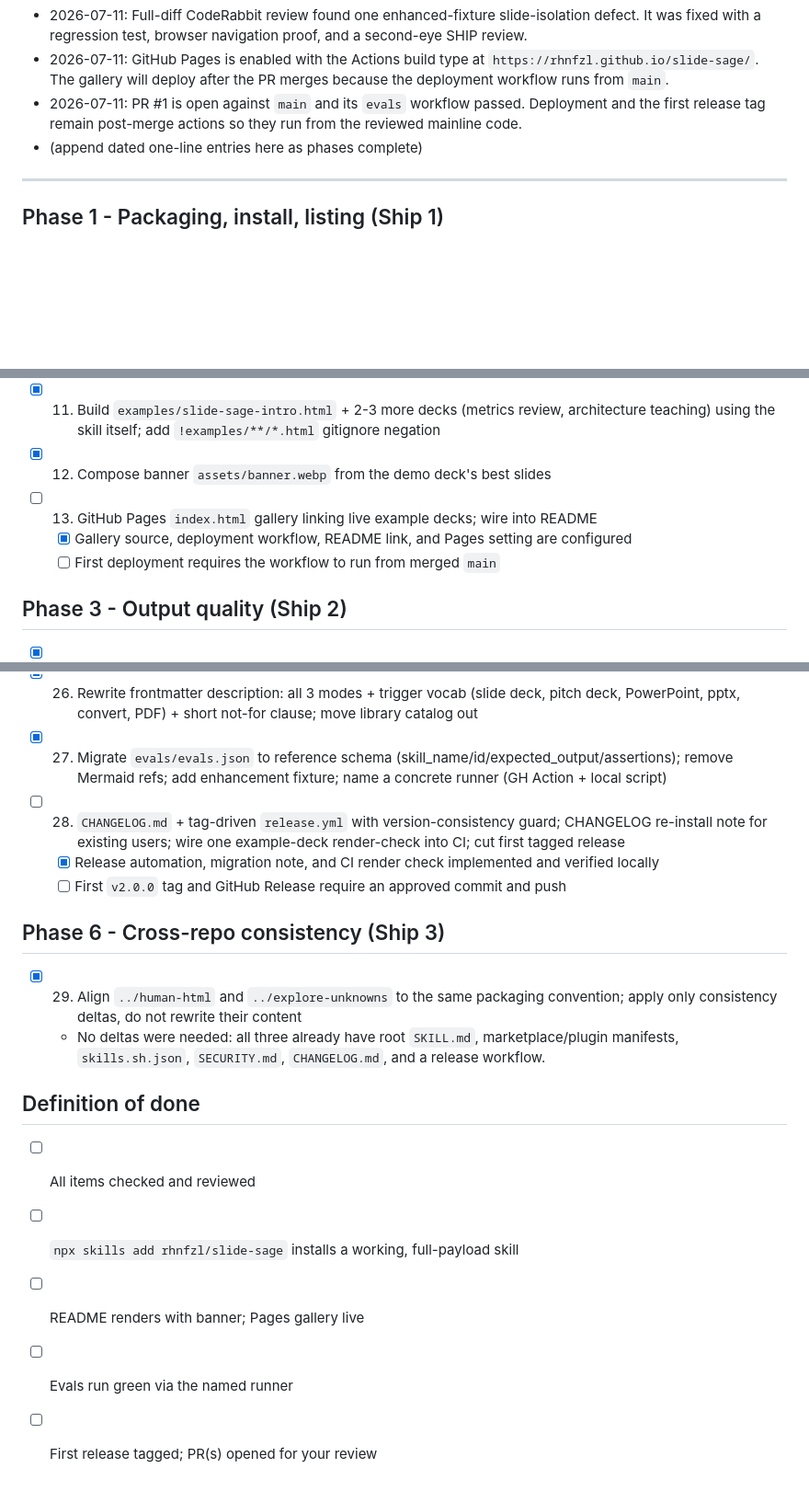
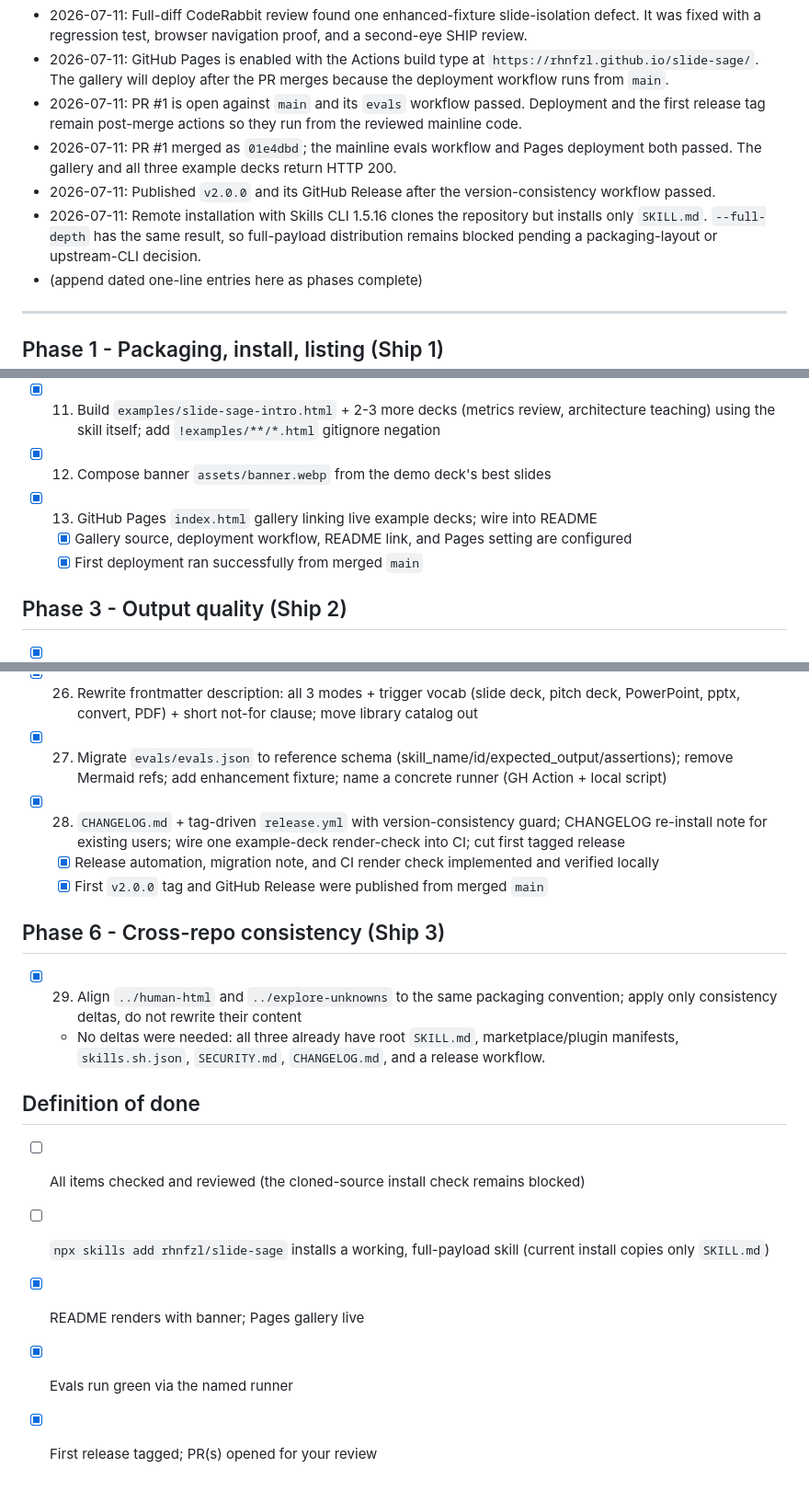
Before and after one commit to rhnfzl/slide-sage, a Markdown page: docs/UPGRADE_TODO.md, 3 parts joined by grey strips. Shown at 92% size. Drawn GitHub-style; blank space fills up the shorter version.

```diff
--- a/docs/UPGRADE_TODO.md
+++ b/docs/UPGRADE_TODO.md
@@ -25,6 +25,9 @@ Mark each item `[x]` when done AND reviewed (Codex second-eye + CodeRabbit both
 - 2026-07-11: Full-diff CodeRabbit review found one enhanced-fixture slide-isolation defect. It was fixed with a regression test, browser navigation proof, and a second-eye SHIP review.
 - 2026-07-11: GitHub Pages is enabled with the Actions build type at `https://rhnfzl.github.io/slide-sage/`. The gallery will deploy after the PR merges because the deployment workflow runs from `main`.
 - 2026-07-11: PR #1 is open against `main` and its `evals` workflow passed. Deployment and the first release tag remain post-merge actions so they run from the reviewed mainline code.
+- 2026-07-11: PR #1 merged as `01e4dbd`; the mainline evals workflow and Pages deployment both passed. The gallery and all three example decks return HTTP 200.
+- 2026-07-11: Published `v2.0.0` and its GitHub Release after the version-consistency workflow passed.
+- 2026-07-11: Remote installation with Skills CLI 1.5.16 clones the repository but installs only `SKILL.md`. `--full-depth` has the same result, so full-payload distribution remains blocked pending a packaging-layout or upstream-CLI decision.
 - (append dated one-line entries here as phases complete)
 
 ---
@@ -47,9 +51,9 @@ Mark each item `[x]` when done AND reviewed (Codex second-eye + CodeRabbit both
 - [x] 10. Drop competitor comparison table; add one honest positioning paragraph + gallery link (name pptx skill for native PPTX)
 - [x] 11. Build `examples/slide-sage-intro.html` + 2-3 more decks (metrics review, architecture teaching) using the skill itself; add `!examples/**/*.html` gitignore negation
 - [x] 12. Compose banner `assets/banner.webp` from the demo deck's best slides
-- [ ] 13. GitHub Pages `index.html` gallery linking live example decks; wire into README
+- [x] 13. GitHub Pages `index.html` gallery linking live example decks; wire into README
   - [x] Gallery source, deployment workflow, README link, and Pages setting are configured
-  - [ ] First deployment requires the workflow to run from merged `main`
+  - [x] First deployment ran successfully from merged `main`
 
 ## Phase 3 - Output quality (Ship 2)
 
@@ -73,9 +77,9 @@ Mark each item `[x]` when done AND reviewed (Codex second-eye + CodeRabbit both
 - [x] 25. Gap-driven interview + hard non-interactive rule; align AGENTS.md and SKILL.md wording; optional visual-preview only when style unspecified + browser available
 - [x] 26. Rewrite frontmatter description: all 3 modes + trigger vocab (slide deck, pitch deck, PowerPoint, pptx, convert, PDF) + short not-for clause; move library catalog out
 - [x] 27. Migrate `evals/evals.json` to reference schema (skill_name/id/expected_output/assertions); remove Mermaid refs; add enhancement fixture; name a concrete runner (GH Action + local script)
-- [ ] 28. `CHANGELOG.md` + tag-driven `release.yml` with version-consistency guard; CHANGELOG re-install note for existing users; wire one example-deck render-check into CI; cut first tagged release
+- [x] 28. `CHANGELOG.md` + tag-driven `release.yml` with version-consistency guard; CHANGELOG re-install note for existing users; wire one example-deck render-check into CI; cut first tagged release
   - [x] Release automation, migration note, and CI render check implemented and verified locally
-  - [ ] First `v2.0.0` tag and GitHub Release require an approved commit and push
+  - [x] First `v2.0.0` tag and GitHub Release were published from merged `main`
 
 ## Phase 6 - Cross-repo consistency (Ship 3)
 
@@ -84,8 +88,8 @@ Mark each item `[x]` when done AND reviewed (Codex second-eye + CodeRabbit both
 
 ## Definition of done
 
-- [ ] All items checked and reviewed
-- [ ] `npx skills add rhnfzl/slide-sage` installs a working, full-payload skill
-- [ ] README renders with banner; Pages gallery live
-- [ ] Evals run green via the named runner
-- [ ] First release tagged; PR(s) opened for your review
+- [ ] All items checked and reviewed (the cloned-source install check remains blocked)
+- [ ] `npx skills add rhnfzl/slide-sage` installs a working, full-payload skill (current install copies only `SKILL.md`)
+- [x] README renders with banner; Pages gallery live
+- [x] Evals run green via the named runner
+- [x] First release tagged; PR(s) opened for your review
```
Also changed, not shown: other parts of docs/UPGRADE_TODO.md (+1 -0 lines), README.md (+3 -1 lines).
